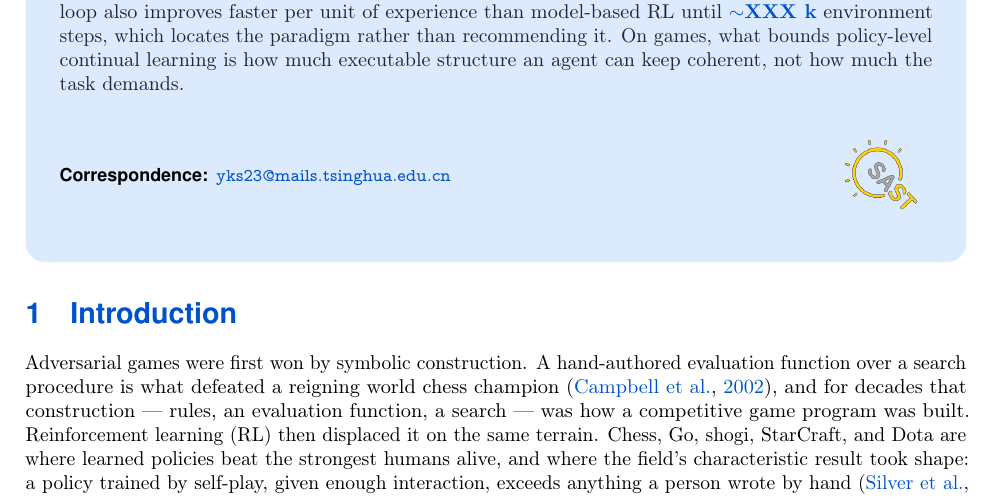
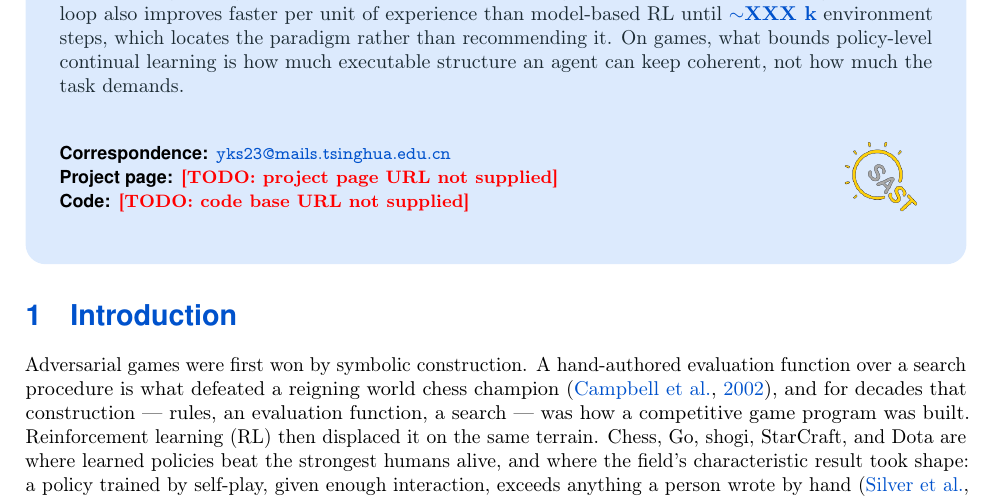
Before and after one commit to yks23/How-Far-Can-Heuristic-Learning-Go, a LaTeX document (main.tex): part of page 1 of 19, cut so that both start at the same text. Compiled offline with pdfLaTeX.

Commit message:
Add project-page and code-base slots to the title block

```diff
--- a/main.tex
+++ b/main.tex
@@ -170,6 +170,24 @@ Maintenance Budget}
   % \email sets the mailto link; the class supplies it. The address belongs to the
   % corresponding author, which is what makes it the contact.
   \correspondence{\email{yks23@mails.tsinghua.edu.cn}}
+  % PROJECT PAGE AND CODE BASE, requested 2026-08-20 ("再来两个在标题下的：一个是
+  % project page，还有一个是 code base"). \metadata is the class's own labelled-line
+  % macro and is where Correspondence already sits, so these three render as one
+  % block in the title box rather than as a loose line under the affiliation.
+  %
+  % THE TWO URLS ARE NOT SUPPLIED YET and are deliberately \todo placeholders,
+  % which print red and bold, rather than plausible-looking guesses. Two URLs were
+  % available and both are wrong for this slot, so neither was used:
+  %   - origin, github.com/yks23/How-Far-Can-Heuristic-Learning-Go, is THIS PAPER's
+  %     LaTeX source, not the method's implementation. Putting it behind "Code" is
+  %     a promise the link does not keep.
+  %   - the platform repo (Aoraku/AgentBench) is the contest archive HL-Arena is
+  %     built from -- a dataset dependency, not our code base, and it is the repo
+  %     the anonymity note says must not be cited by URL.
+  % Replace both with real links before submission. \url is already loaded; wrap
+  % each in \url{} so it breaks and is clickable.
+  \metadata[Project page]{\todo{project page URL not supplied}}
+  \metadata[Code]{\todo{code base URL not supplied}}
 \else
   % Double-blind: no author, no affiliation, no acknowledgements.
   \author{Anonymous submission}
```
